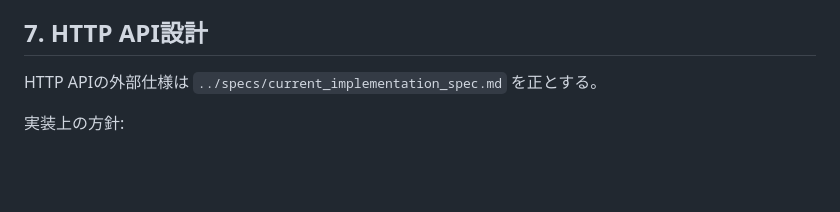
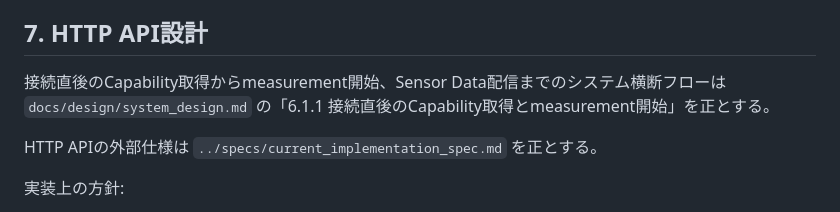
Before and after one commit to ty103/ble_sensor_logger, a Markdown page: docs/design/pc_webapp_design.md, the part around the change. Drawn GitHub-style; blank space fills up the shorter version.

```diff
--- a/docs/design/pc_webapp_design.md
+++ b/docs/design/pc_webapp_design.md
@@ -133,6 +133,8 @@ AppCoreは `set_stream_interval(stream_id, interval_ms)` でConfig v4 payloadを
 - connect失敗時は可能ならdisconnectし、client状態をクリアする。
 
 ## 7. HTTP API設計
+
+接続直後のCapability取得からmeasurement開始、Sensor Data配信までのシステム横断フローは `docs/design/system_design.md` の「6.1.1 接続直後のCapability取得とmeasurement開始」を正とする。
 
 HTTP APIの外部仕様は `../specs/current_implementation_spec.md` を正とする。
 
```
Also changed, not shown: docs/design/firmware_design.md (+45 -0 lines), docs/design/system_design.md (+40 -0 lines).
